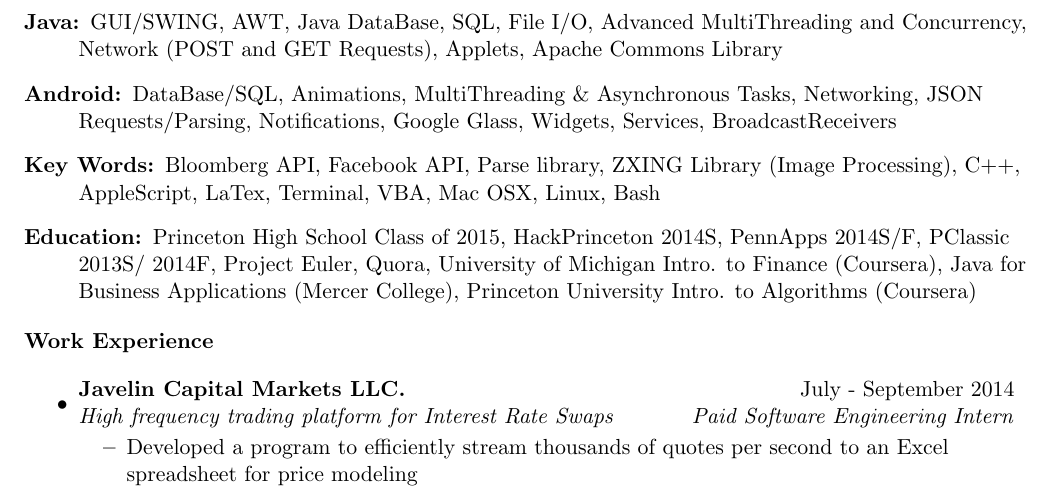
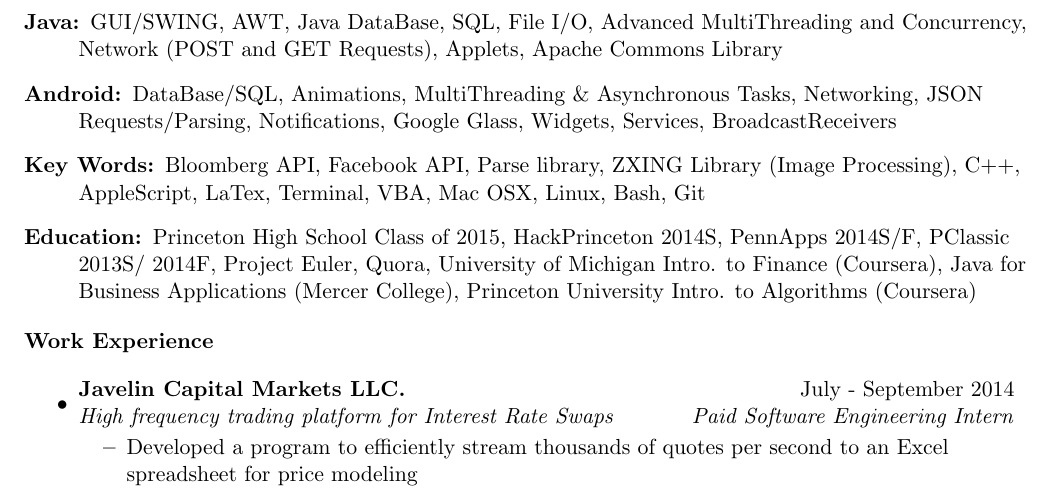
Before and after one commit to dsouzarc/resume, a LaTeX CV (Resume Good/resume.tex): part of the page, cut so that both start at the same text. Compiled offline with pdfLaTeX.

Commit message:
Added git

```diff
--- a/Resume Good/resume.tex
+++ b/Resume Good/resume.tex
@@ -53,7 +53,7 @@
 
 \item[Android:]DataBase/SQL, Animations, MultiThreading \& 			Asynchronous Tasks, Networking, JSON Requests/Parsing, 			Notifications, Google Glass, Widgets, Services, 					BroadcastReceivers
 
-\item[Key Words:]Bloomberg API, Facebook API, Parse library, 			ZXING Library (Image Processing), C++, AppleScript, LaTex, 		Terminal, VBA, Mac OSX, Linux, Bash
+\item[Key Words:]Bloomberg API, Facebook API, Parse library, 			ZXING Library (Image Processing), C++, AppleScript, LaTex, 		Terminal, VBA, Mac OSX, Linux, Bash, Git
 
 \item[Education:]Princeton High School Class of 2015, 				HackPrinceton 2014S, PennApps 2014S/F, PClassic 2013S/			2014F, Project Euler, Quora, University of Michigan Intro. 		to Finance (Coursera), Java for Business Applications 			(Mercer College), Princeton University Intro. to Algorithms
 	(Coursera)
```
Also changed, not shown: Resume Good/resume.pdf, 2 other files.
